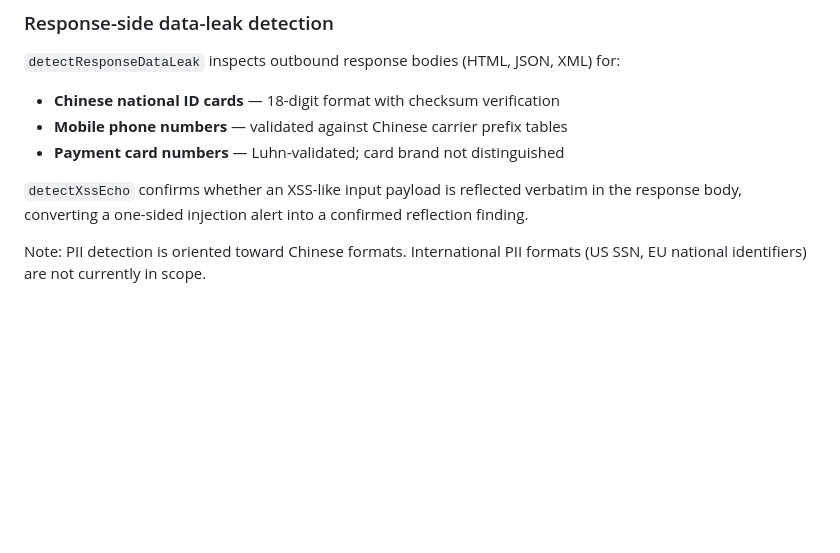
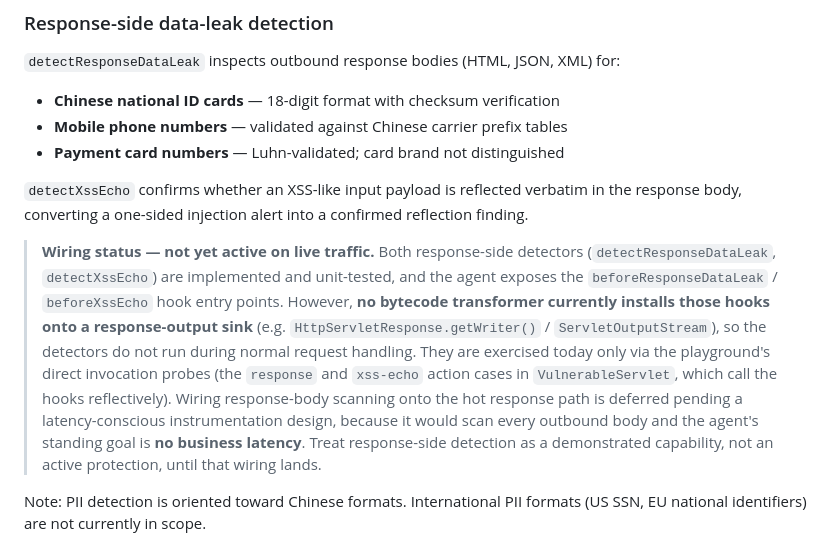
Before and after one commit to xuing/oh-my-rasp, a Markdown page: docs/detection.md, the part around the change. GitHub-like rendering; blank space fills up the shorter version.

Commit message:
docs: mark response-side detectors as unwired (not active protection)
Investigation (Loop #5) confirmed `detectXssEcho` and `detectResponseDataLeak`
are unwired in every agent (primary + java8/11/17): no bytecode transformer
installs the `beforeXssEcho` / `beforeResponseDataLeak` hooks onto a response
sink, so they never run on live request handling — only via the playground's
reflective probes and unit tests. The detection doc described them as if they
actively "inspect outbound response bodies", overstating the protection for a
security product.

Add a wiring-status note: they are a demonstrated, tested capability, not an
active protection, until response-output instrumentation lands. Wiring is
deferred deliberately — scanning every outbound body collides with the agent's
no-business-latency goal and needs an async/sampled design decision.

No code changed; the detector logic, hooks, demos, and tests are intentionally
left in place pending that decision (tracked under "Decisions needed").

Co-Authored-By: Claude Opus 4.8 (1M context) <noreply@anthropic.com>

```diff
--- a/docs/detection.md
+++ b/docs/detection.md
@@ -238,6 +238,21 @@ for:
 verbatim in the response body, converting a one-sided injection alert into
 a confirmed reflection finding.
 
+> **Wiring status — not yet active on live traffic.** Both response-side
+> detectors (`detectResponseDataLeak`, `detectXssEcho`) are implemented and
+> unit-tested, and the agent exposes the `beforeResponseDataLeak` /
+> `beforeXssEcho` hook entry points. However, **no bytecode transformer
+> currently installs those hooks onto a response-output sink** (e.g.
+> `HttpServletResponse.getWriter()` / `ServletOutputStream`), so the detectors
+> do not run during normal request handling. They are exercised today only via
+> the playground's direct invocation probes (the `response` and `xss-echo`
+> action cases in `VulnerableServlet`, which call the hooks reflectively).
+> Wiring response-body scanning onto the hot response path is
+> deferred pending a latency-conscious instrumentation design, because it would
+> scan every outbound body and the agent's standing goal is **no business
+> latency**. Treat response-side detection as a demonstrated capability, not an
+> active protection, until that wiring lands.
+
 Note: PII detection is oriented toward Chinese formats. International PII
 formats (US SSN, EU national identifiers) are not currently in scope.
 
```
